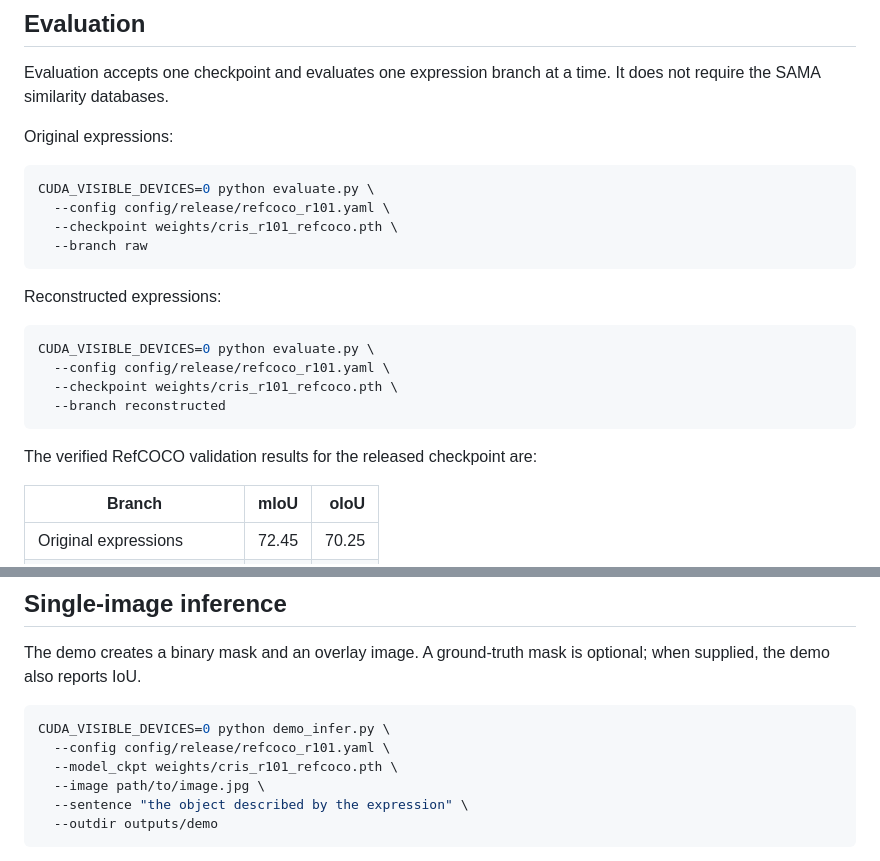
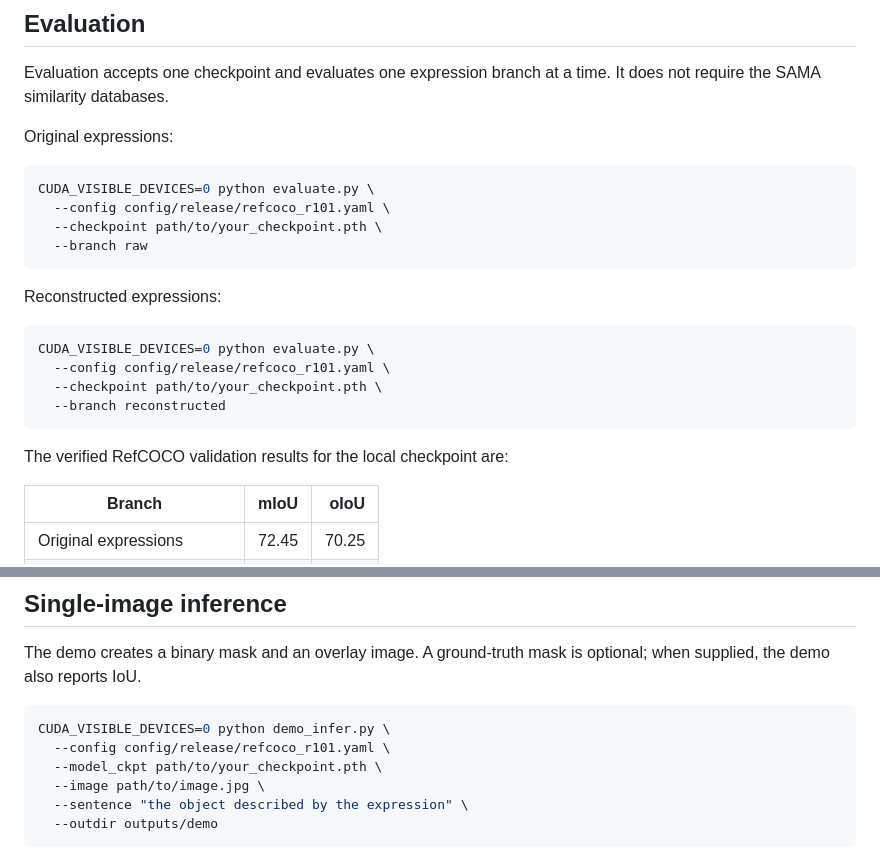
Before and after one commit to xiaoyuo-o/Linguistically-Enriched-Referring-Image-Segmentation, a Markdown page: README.md, 2 parts joined by grey strips. GitHub-like rendering.

````diff
--- a/README.md
+++ b/README.md
@@ -186,7 +190,7 @@ Original expressions:
 ```bash
 CUDA_VISIBLE_DEVICES=0 python evaluate.py \
   --config config/release/refcoco_r101.yaml \
-  --checkpoint weights/cris_r101_refcoco.pth \
+  --checkpoint path/to/your_checkpoint.pth \
   --branch raw
 ```
 
@@ -195,11 +199,11 @@ Reconstructed expressions:
 ```bash
 CUDA_VISIBLE_DEVICES=0 python evaluate.py \
   --config config/release/refcoco_r101.yaml \
-  --checkpoint weights/cris_r101_refcoco.pth \
+  --checkpoint path/to/your_checkpoint.pth \
   --branch reconstructed
 ```
 
-The verified RefCOCO validation results for the released checkpoint are:
+The verified RefCOCO validation results for the local checkpoint are:
 
 | Branch | mIoU | oIoU |
 | --- | ---: | ---: |
@@ -215,7 +219,7 @@ The demo creates a binary mask and an overlay image. A ground-truth mask is opti
 ```bash
 CUDA_VISIBLE_DEVICES=0 python demo_infer.py \
   --config config/release/refcoco_r101.yaml \
-  --model_ckpt weights/cris_r101_refcoco.pth \
+  --model_ckpt path/to/your_checkpoint.pth \
   --image path/to/image.jpg \
   --sentence "the object described by the expression" \
   --outdir outputs/demo
````
Also changed, not shown: other parts of README.md (+32 -5 lines), weights/README.md (deleted, +0 -17 lines), img/figure5.png (added).
